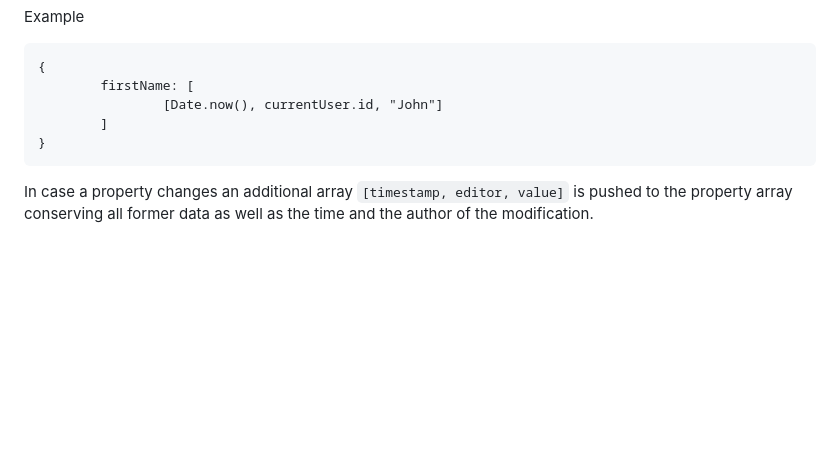
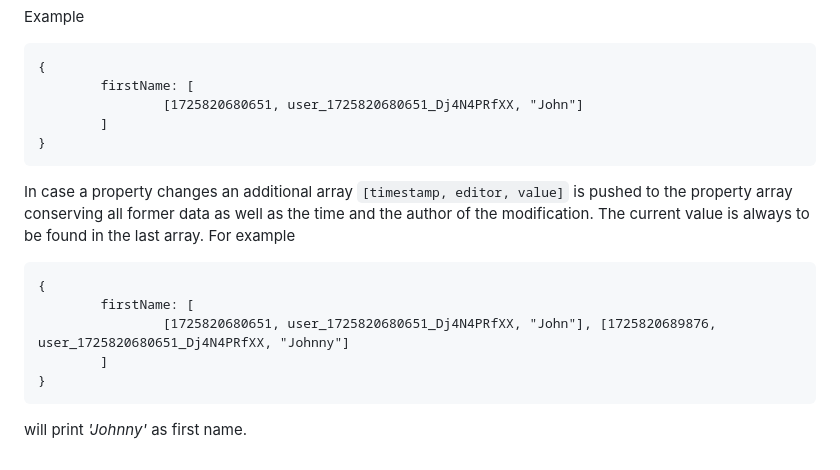
Before and after one commit to fab-log/openTicket, a Markdown page: README.md, the part around one of its changes. Rendered like a GitHub page; blank space fills up the shorter version.

````diff
--- a/README.md
+++ b/README.md
@@ -199,9 +199,17 @@ Example
 ```
 {
         firstName: [
-                [Date.now(), currentUser.id, "John"]
+                [1725820680651, user_1725820680651_Dj4N4PRfXX, "John"]
         ]
 }
 ```
 
-In case a property changes an additional array `[timestamp, editor, value]` is pushed to the property array conserving all former data as well as the time and the author of the modification.
+In case a property changes an additional array `[timestamp, editor, value]` is pushed to the property array conserving all former data as well as the time and the author of the modification. The current value is always to be found in the last array. For example
+```
+{
+        firstName: [
+                [1725820680651, user_1725820680651_Dj4N4PRfXX, "John"], [1725820689876, user_1725820680651_Dj4N4PRfXX, "Johnny"]
+        ]
+}
+```
+will print *'Johnny'* as first name.
````
Also changed, not shown: other parts of README.md (+2 -2 lines).
